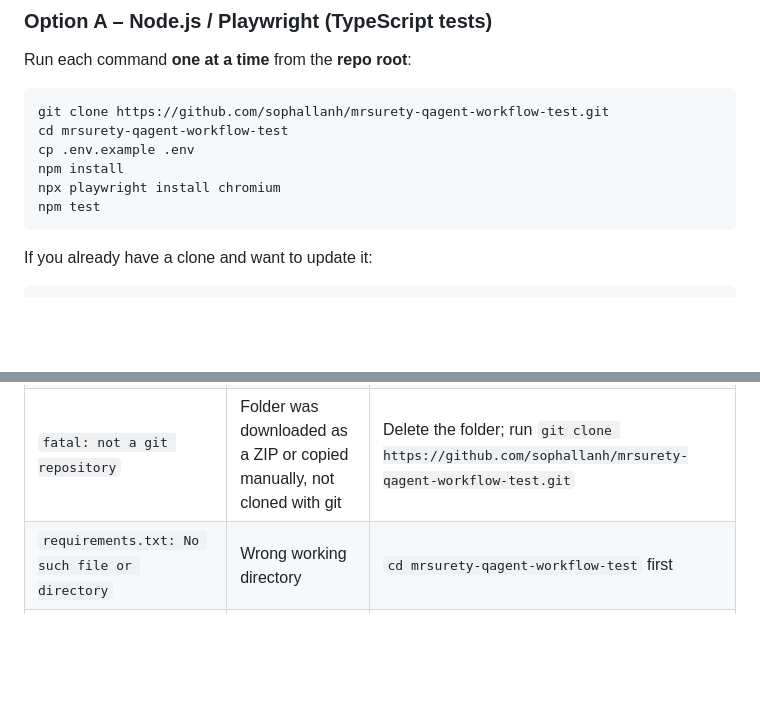
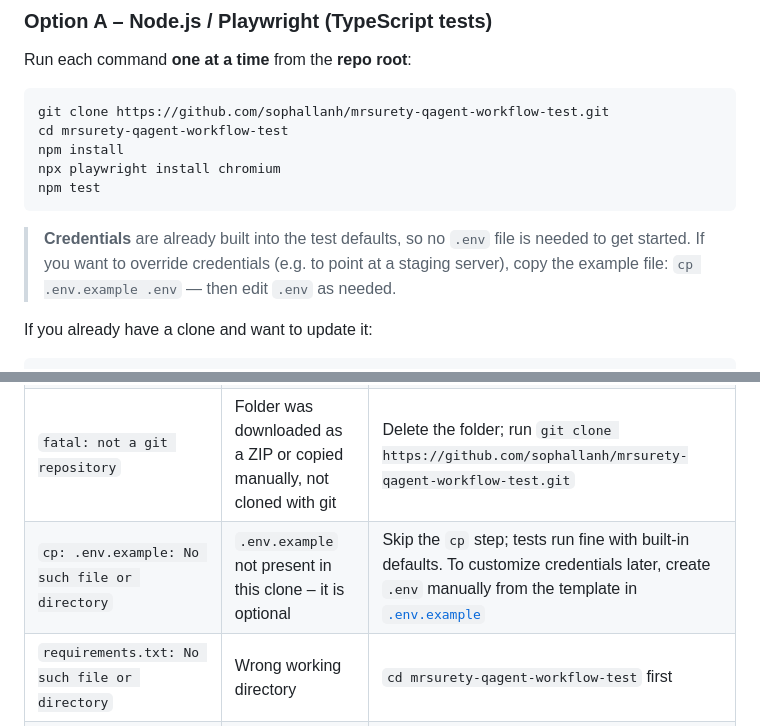
Before and after one commit to sophallanh/mrsurety-qagent-workflow-test, a Markdown page: README.md, 2 parts joined by grey strips. GitHub-like rendering; blank space fills up the shorter version.

Commit message:
README: remove cp .env.example from required steps; add .env.example missing troubleshooting entry
Co-authored-by: sophallanh <11620253+sophallanh@users.noreply.github.com>

````diff
--- a/README.md
+++ b/README.md
@@ -15,11 +15,14 @@ Run each command **one at a time** from the **repo root**:
 ```bash
 git clone https://github.com/sophallanh/mrsurety-qagent-workflow-test.git
 cd mrsurety-qagent-workflow-test
-cp .env.example .env
 npm install
 npx playwright install chromium
 npm test
 ```
+
+> **Credentials** are already built into the test defaults, so no `.env` file is needed to get started.
+> If you want to override credentials (e.g. to point at a staging server), copy the example file:
+> `cp .env.example .env` — then edit `.env` as needed.
 
 If you already have a clone and want to update it:
 
@@ -102,6 +105,7 @@ Screenshots are saved to `screenshots/` (git-ignored).
 | `No tests found` | `npx playwright test` run before `npm install` | Run `npm install` first, then re-run |
 | `npm error: package.json not found` | Folder was downloaded as a ZIP, not cloned with git | Delete the folder; run `git clone https://github.com/sophallanh/mrsurety-qagent-workflow-test.git` |
 | `fatal: not a git repository` | Folder was downloaded as a ZIP or copied manually, not cloned with git | Delete the folder; run `git clone https://github.com/sophallanh/mrsurety-qagent-workflow-test.git` |
+| `cp: .env.example: No such file or directory` | `.env.example` not present in this clone – it is optional | Skip the `cp` step; tests run fine with built-in defaults. To customize credentials later, create `.env` manually from the template in [`.env.example`](.env.example) |
 | `requirements.txt: No such file or directory` | Wrong working directory | `cd mrsurety-qagent-workflow-test` first |
 | `cp: defaults is not a directory` | Pasted a command that had an inline `# comment` attached | Copy and run commands **one line at a time**, not as a pasted block |
 | `dquote>` hang after `export ADMIN_PASSWORD="..."` | `!` in double quotes triggers zsh history expansion | Press **Ctrl+C**, then use single quotes: `export ADMIN_PASSWORD='MrSurety2026!'` |
````
